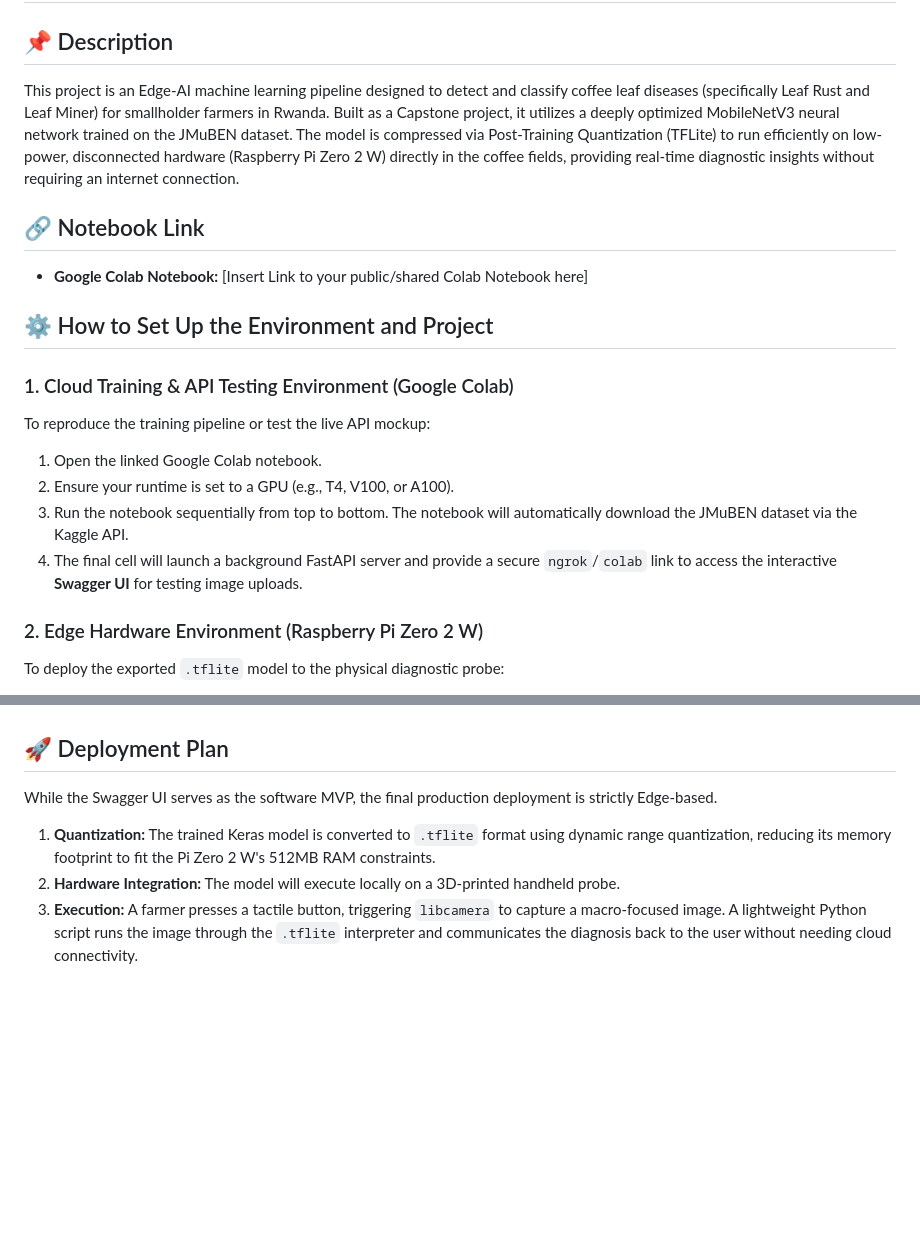
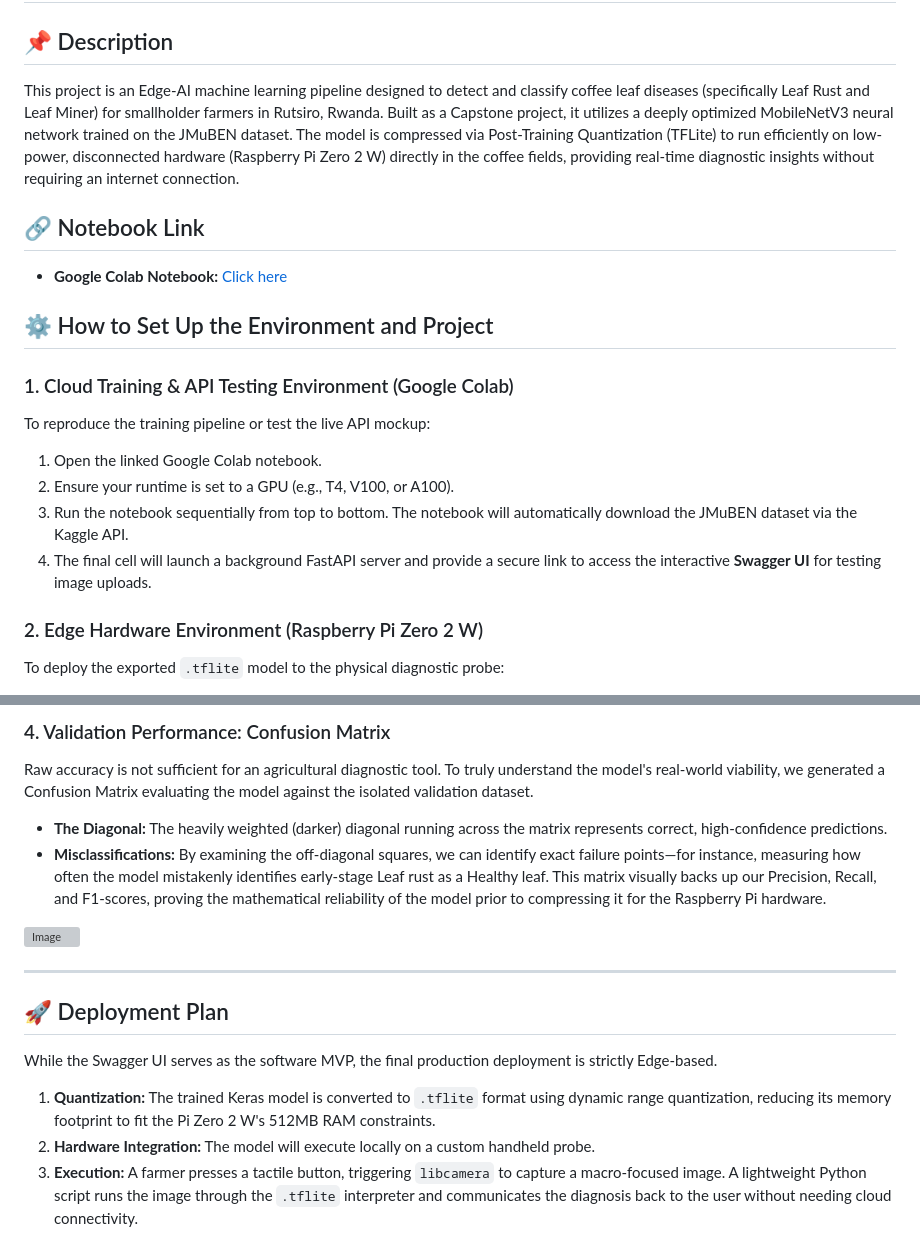
Before and after one commit to Clint07-datascientist/ALU_Mission_Capstone, a Markdown page: README.md, 2 parts joined by grey strips. Rendered like a GitHub page; blank space fills up the shorter version; grey boxes are pictures that could not be loaded.

```diff
--- a/README.md
+++ b/README.md
@@ -3,10 +3,10 @@
 # AgroInsight Edge AI: Coffee Disease Diagnostic Model
 
 ## 📌 Description
-This project is an Edge-AI machine learning pipeline designed to detect and classify coffee leaf diseases (specifically Leaf Rust and Leaf Miner) for smallholder farmers in Rwanda. Built as a Capstone project, it utilizes a deeply optimized MobileNetV3 neural network trained on the JMuBEN dataset. The model is compressed via Post-Training Quantization (TFLite) to run efficiently on low-power, disconnected hardware (Raspberry Pi Zero 2 W) directly in the coffee fields, providing real-time diagnostic insights without requiring an internet connection.
+This project is an Edge-AI machine learning pipeline designed to detect and classify coffee leaf diseases (specifically Leaf Rust and Leaf Miner) for smallholder farmers in Rutsiro, Rwanda. Built as a Capstone project, it utilizes a deeply optimized MobileNetV3 neural network trained on the JMuBEN dataset. The model is compressed via Post-Training Quantization (TFLite) to run efficiently on low-power, disconnected hardware (Raspberry Pi Zero 2 W) directly in the coffee fields, providing real-time diagnostic insights without requiring an internet connection.
 
 ## 🔗 Notebook Link
-* **Google Colab Notebook:** [Insert Link to your public/shared Colab Notebook here]
+* **Google Colab Notebook:** [Click here](https://colab.research.google.com/drive/1H3Bt8o7bCTW6ImWP1zTfGbhgimX-4LIf?usp=sharing)
 
 ## ⚙️ How to Set Up the Environment and Project
 
@@ -15,7 +15,7 @@ To reproduce the training pipeline or test the live API mockup:
 1. Open the linked Google Colab notebook.
 2. Ensure your runtime is set to a GPU (e.g., T4, V100, or A100).
 3. Run the notebook sequentially from top to bottom. The notebook will automatically download the JMuBEN dataset via the Kaggle API.
-4. The final cell will launch a background FastAPI server and provide a secure `ngrok`/`colab` link to access the interactive **Swagger UI** for testing image uploads.
+4. The final cell will launch a background FastAPI server and provide a secure link to access the interactive **Swagger UI** for testing image uploads.
 
 ### 2. Edge Hardware Environment (Raspberry Pi Zero 2 W)
 To deploy the exported `.tflite` model to the physical diagnostic probe:
@@ -51,9 +80,17 @@ For the MVP deployment requirement, this project features an **API UI (Swagger U
+### 4. Validation Performance: Confusion Matrix
+Raw accuracy is not sufficient for an agricultural diagnostic tool. To truly understand the model's real-world viability, we generated a Confusion Matrix evaluating the model against the isolated validation dataset.
+* **The Diagonal:** The heavily weighted (darker) diagonal running across the matrix represents correct, high-confidence predictions.
+* **Misclassifications:** By examining the off-diagonal squares, we can identify exact failure points—for instance, measuring how often the model mistakenly identifies early-stage Leaf rust as a Healthy leaf. This matrix visually backs up our Precision, Recall, and F1-scores, proving the mathematical reliability of the model prior to compressing it for the Raspberry Pi hardware.
+
+![Image](https://github.com/user-attachments/assets/1bdbb89a-b49a-4a73-bab5-0bc515d2e50a)
+
+---
 
 ## 🚀 Deployment Plan
 
 While the Swagger UI serves as the software MVP, the final production deployment is strictly Edge-based.
 1. **Quantization:** The trained Keras model is converted to `.tflite` format using dynamic range quantization, reducing its memory footprint to fit the Pi Zero 2 W's 512MB RAM constraints.
-2. **Hardware Integration:** The model will execute locally on a 3D-printed handheld probe.
+2. **Hardware Integration:** The model will execute locally on a custom handheld probe.
 3. **Execution:** A farmer presses a tactile button, triggering `libcamera` to capture a macro-focused image. A lightweight Python script runs the image through the `.tflite` interpreter and communicates the diagnosis back to the user without needing cloud connectivity.
 
 ## 🎥 Link to Demo Video
```
Also changed, not shown: other parts of README.md (+34 -5 lines).
